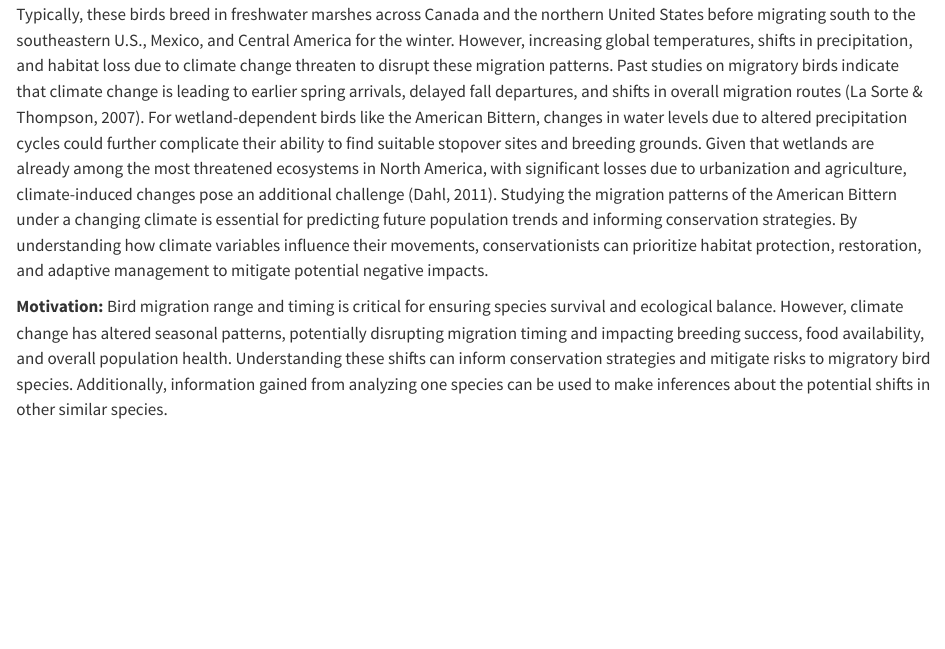
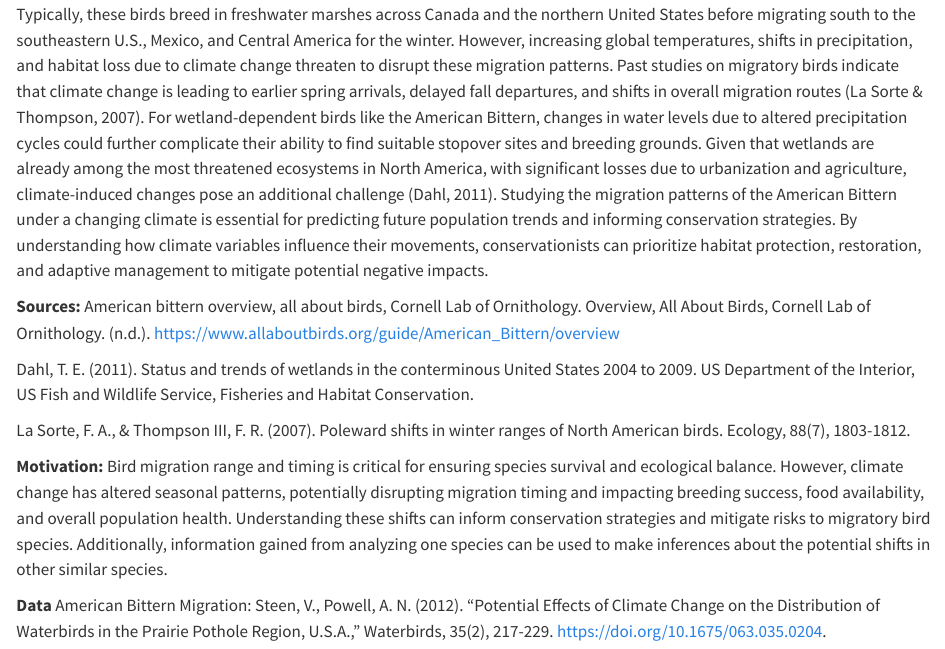
Before and after one commit to mlcolangelo/ess-paper-project, a Quarto document (index.qmd): the page in a window 1100 px wide, from 290 px down. Rendered offline with R 4.5, knitr and Pandoc in place of Quarto, with nearby package versions.

Commit message:
update 2

```diff
--- a/index.qmd
+++ b/index.qmd
@@ -30,6 +30,18 @@ The American Bittern is a solitary, cryptic species that relies on wetlands for
 Past studies on migratory birds indicate that climate change is leading to earlier spring arrivals, delayed fall departures, and shifts in overall migration routes (La Sorte & Thompson, 2007). For wetland-dependent birds like the American Bittern, changes in water levels due to altered precipitation cycles could further complicate their ability to find suitable stopover sites and breeding grounds. Given that wetlands are already among the most threatened ecosystems in North America, with significant losses due to urbanization and agriculture, climate-induced changes pose an additional challenge (Dahl, 2011).
 Studying the migration patterns of the American Bittern under a changing climate is essential for predicting future population trends and informing conservation strategies. By understanding how climate variables influence their movements, conservationists can prioritize habitat protection, restoration, and adaptive management to mitigate potential negative impacts.
 
+**Sources:**
+American bittern overview, all about birds, Cornell Lab of Ornithology. Overview, All About Birds, Cornell Lab of Ornithology. (n.d.). https://www.allaboutbirds.org/guide/American_Bittern/overview
+
+Dahl, T. E. (2011). Status and trends of wetlands in the conterminous United States 2004 to 2009. US Department of the Interior, US Fish and Wildlife Service, Fisheries and Habitat Conservation.
+
+La Sorte, F. A., & Thompson III, F. R. (2007). Poleward shifts in winter ranges of North American birds. Ecology, 88(7), 1803-1812.
+
 
 **Motivation:**
 Bird migration range and timing is critical for ensuring species survival and ecological balance. However, climate change has altered seasonal patterns, potentially disrupting migration timing and impacting breeding success, food availability, and overall population health. Understanding these shifts can inform conservation strategies and mitigate risks to migratory bird species. Additionally, information gained from analyzing one species can be used to make inferences about the potential shifts in other similar species.
+
+
+**Data**
+American Bittern Migration:
+Steen, V., Powell, A. N. (2012). "Potential Effects of Climate Change on the Distribution of Waterbirds in the Prairie Pothole Region, U.S.A.," Waterbirds, 35(2), 217-229. https://doi.org/10.1675/063.035.0204.
```
Also changed, not shown: 1 other file.
